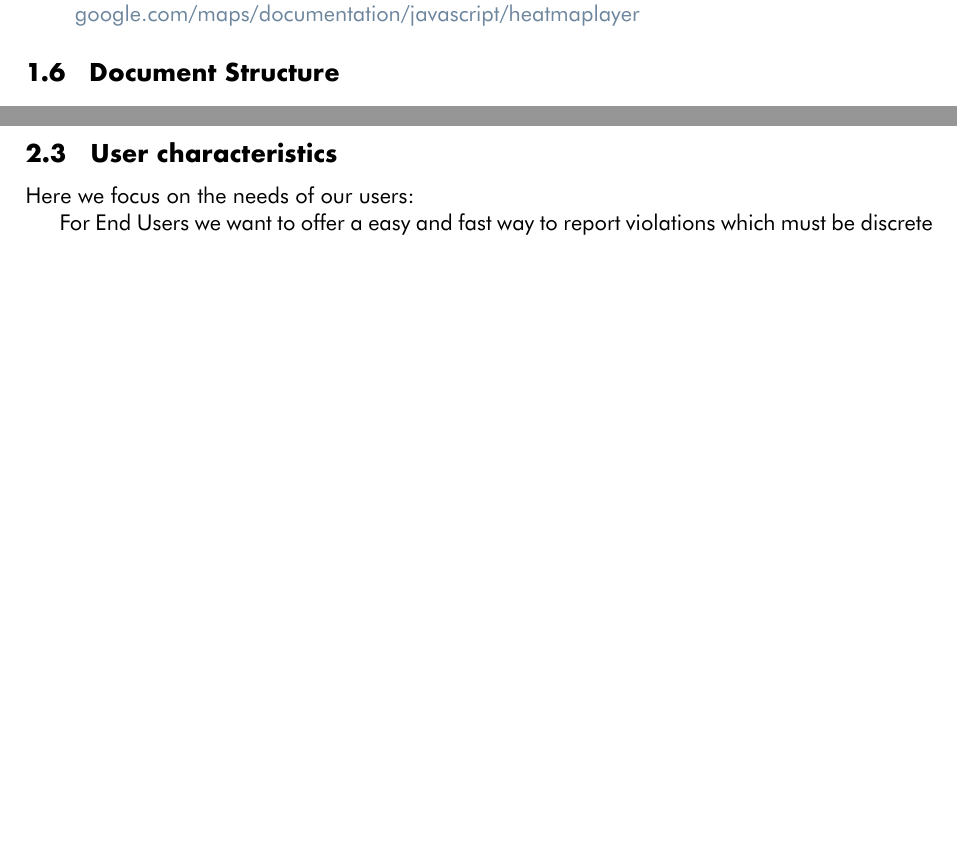
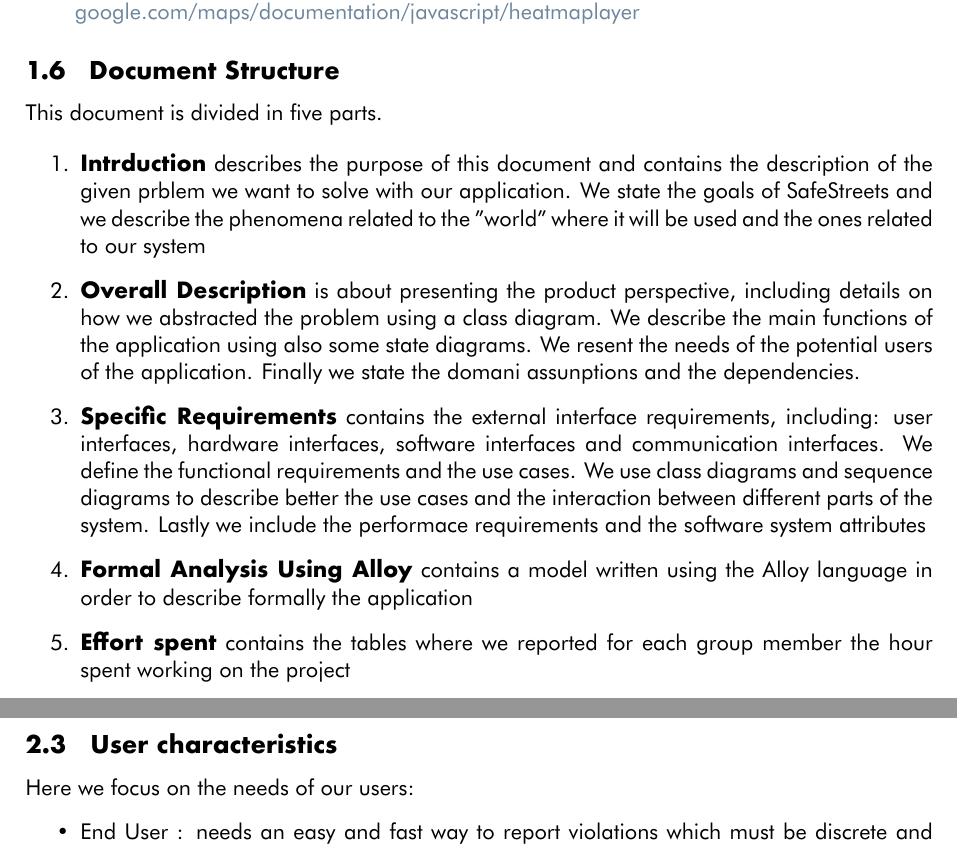
Before and after one commit to TiberioG/SoftwareEngineering2Polimi, a LaTeX document (RASD/Latex File/main.tex, which reads RASD/Latex File/Files/introduction.tex, RASD/Latex File/Files/overview.tex): two parts of pages 7 and 14 of 41 before the commit and two parts of pages 7 and 14 of 42 after it, joined at a grey line, cut so that both start at the same text, the shorter picture padded with empty space. The pictures show the PDF file RASD/Latex File/main.pdf that the author committed with the source.

Commit message:
added document structure

```diff
--- a/RASD/Latex File/Files/introduction.tex
+++ b/RASD/Latex File/Files/introduction.tex
@@ -86,3 +86,12 @@ DECRETO LEGISLATIVO 30 aprile 1992, n. 285 Nuovo codice della strada,
 \end{thebibliography}
 
 \subsection{Document Structure}
+This document is divided in five parts.
+
+\begin{enumerate}
+  \item \textbf{Intrduction} describes the purpose of this document and contains the description of the given prblem we want to solve with our application. We state the goals of SafeStreets and we describe the phenomena related to the "world" where it will be used and the ones related to our system
+  \item \textbf{Overall Description} is about presenting the product perspective, including details on how we abstracted the problem using a class diagram. We describe the main functions of the application using also some state diagrams. We resent the needs of the potential users of the application. Finally we state the domani assunptions and the dependencies.
+  \item \textbf{Specific Requirements} contains the external interface requirements, including: user interfaces, hardware interfaces, software interfaces and communication interfaces. We define the functional requirements and the use cases. We use class diagrams and sequence diagrams to describe better the use cases and the interaction between different parts of the system.  Lastly we include the performace requirements and the software system attributes
+  \item \textbf{Formal Analysis Using Alloy} contains a model written using the Alloy language in order to describe formally the application
+  \item \textbf{Effort spent} contains the tables where we reported for each group member the hour spent working on the project
+\end{enumerate}
--- a/RASD/Latex File/Files/overview.tex
+++ b/RASD/Latex File/Files/overview.tex
@@ -137,9 +137,10 @@ In this ticket statistic view we are considering only emitted tickets and we are
 
 \subsection{User characteristics}
 Here we focus on the needs of our users:
-
-For End Users we want to offer a easy and fast way to report violations which must be discrete and effective.
-For Authority users we want to offer a service that will help to create tickets, making this process easier. Moreover the ststistics can be used by the municipality to know where there is need to buld more parking areas or improve the local public transport.
+\begin{itemize}
+  \item End User : needs an easy and fast way to report violations which must be discrete and effective. this means he can contribute effectively to making the city a better place.
+  \item Authorities : they need a service that will help to create tickets, making this process easier. Moreover the ststistics can be used by the municipality to know where there is need to buld more parking areas or improve the local public transport.
+  \end{itemize}
 
 \subsection{Assumptions, dependencies and constraints}
 \subsubsection{Domain assumptions}
```
Also changed, not shown: RASD/Latex File/main.pdf, 5 other files.
